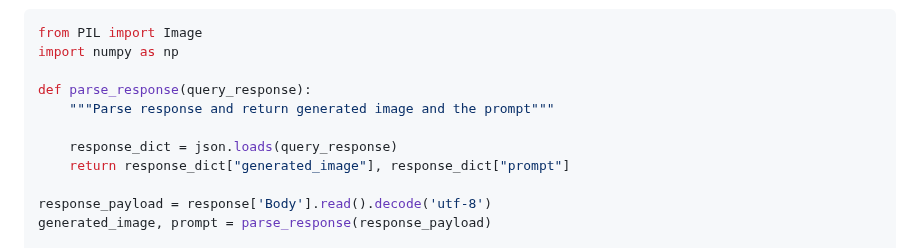
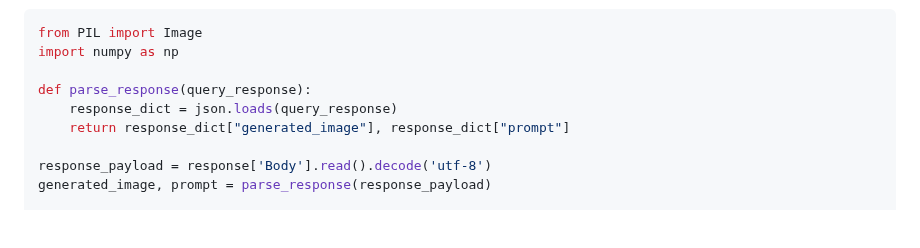
Before and after one commit to kyopark2014/stable-diffusion-api-server, a Markdown page: README.md, the part around one of its changes. GitHub-like rendering; blank space fills up the shorter version.

```diff
--- a/README.md
+++ b/README.md
@@ -69,8 +69,6 @@ from PIL import Image
 import numpy as np
 
 def parse_response(query_response):
-    """Parse response and return generated image and the prompt"""
-
     response_dict = json.loads(query_response)
     return response_dict["generated_image"], response_dict["prompt"]
 
```
Also changed, not shown: other parts of README.md (+1 -1 lines).
